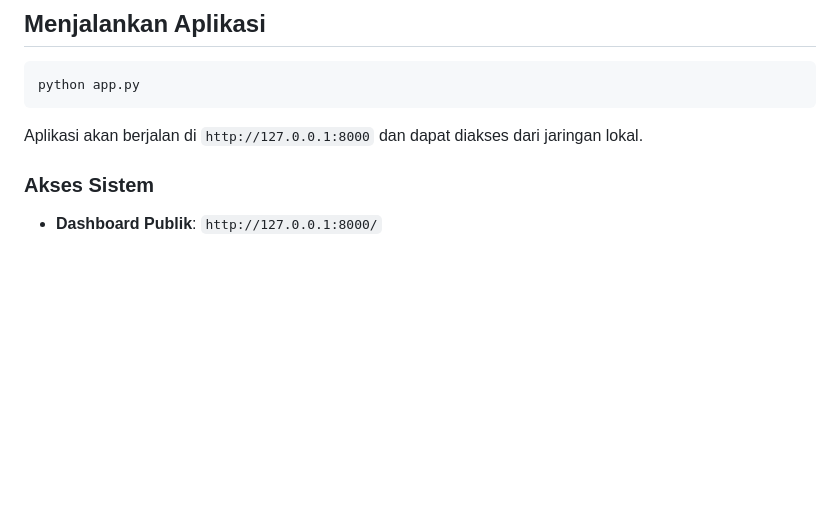
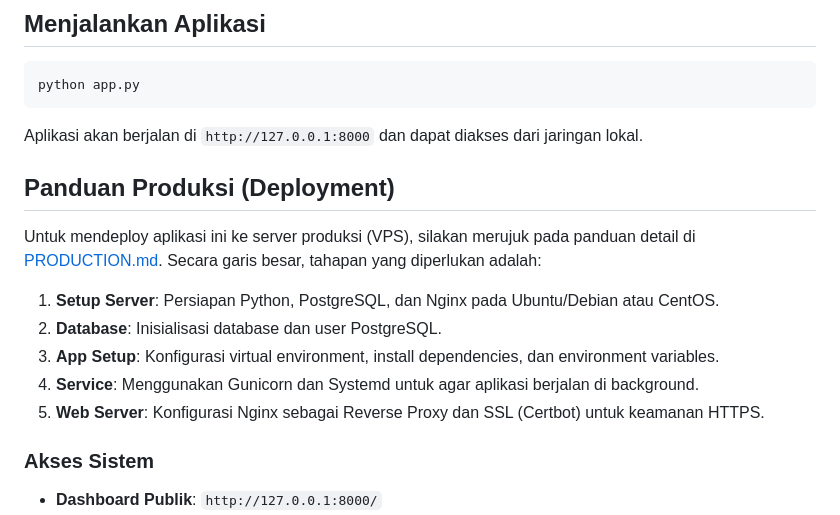
Before and after one commit to rzkdmln/DOMBA, a Markdown page: README.md, the part around the change. Rendered like a GitHub page; blank space fills up the shorter version.

Commit message:
docs: add production deployment summary to README

````diff
--- a/README.md
+++ b/README.md
@@ -73,6 +73,16 @@ python app.py
 ```
 
 Aplikasi akan berjalan di `http://127.0.0.1:8000` dan dapat diakses dari jaringan lokal.
+
+## Panduan Produksi (Deployment)
+
+Untuk mendeploy aplikasi ini ke server produksi (VPS), silakan merujuk pada panduan detail di [PRODUCTION.md](PRODUCTION.md). Secara garis besar, tahapan yang diperlukan adalah:
+
+1. **Setup Server**: Persiapan Python, PostgreSQL, dan Nginx pada Ubuntu/Debian atau CentOS.
+2. **Database**: Inisialisasi database dan user PostgreSQL.
+3. **App Setup**: Konfigurasi virtual environment, install dependencies, dan environment variables.
+4. **Service**: Menggunakan Gunicorn dan Systemd untuk agar aplikasi berjalan di background.
+5. **Web Server**: Konfigurasi Nginx sebagai Reverse Proxy dan SSL (Certbot) untuk keamanan HTTPS.
 
 ### Akses Sistem
 
````
